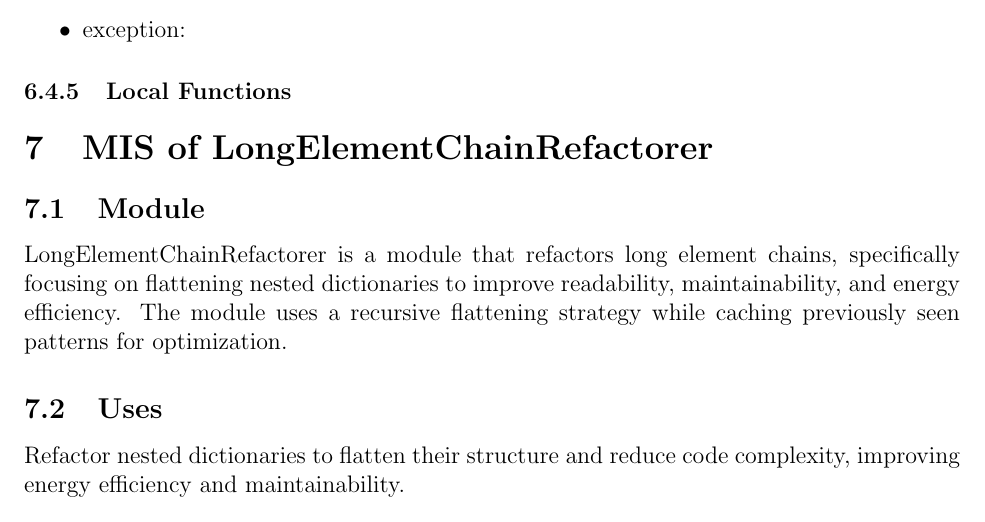
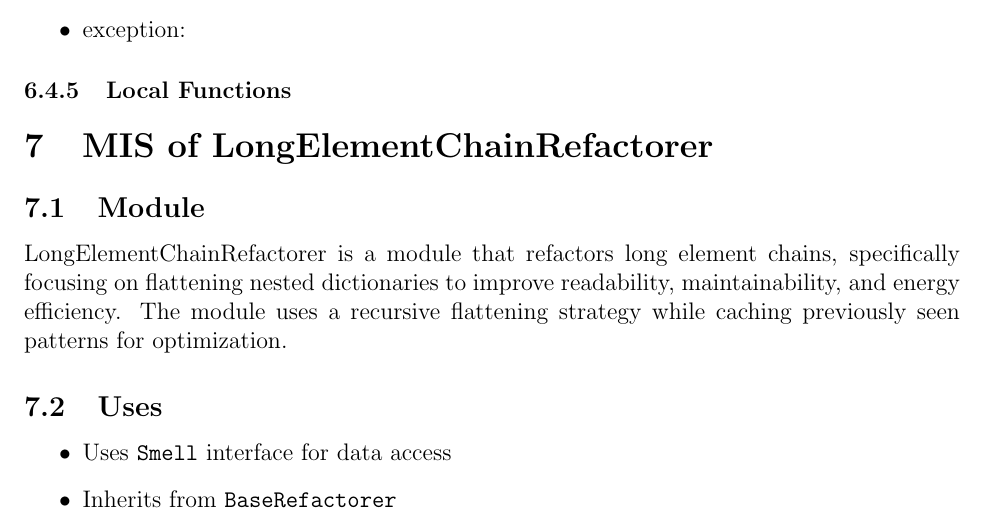
Before and after one commit to ssm-lab/capstone--source-code-optimizer, a LaTeX document (docs/Design/SoftDetailedDes/MIS.tex): part of page 7 of 12, cut so that both start at the same text. Compiled offline with pdfLaTeX.

Commit message:
Implemented feedback
Co-authored-by: Sevhena Walker <83547364+Sevhena@users.noreply.github.com>

```diff
--- a/docs/Design/SoftDetailedDes/MIS.tex
+++ b/docs/Design/SoftDetailedDes/MIS.tex
@@ -236,7 +236,10 @@ LongElementChainRefactorer is a module that refactors long element chains, speci
 
 \subsection{Uses}
 
-Refactor nested dictionaries to flatten their structure and reduce code complexity, improving energy efficiency and maintainability.
+\begin{itemize}
+    \item Uses \texttt{Smell} interface for data access
+    \item Inherits from \texttt{BaseRefactorer}
+\end{itemize}
 
 \subsection{Syntax}
 
```
